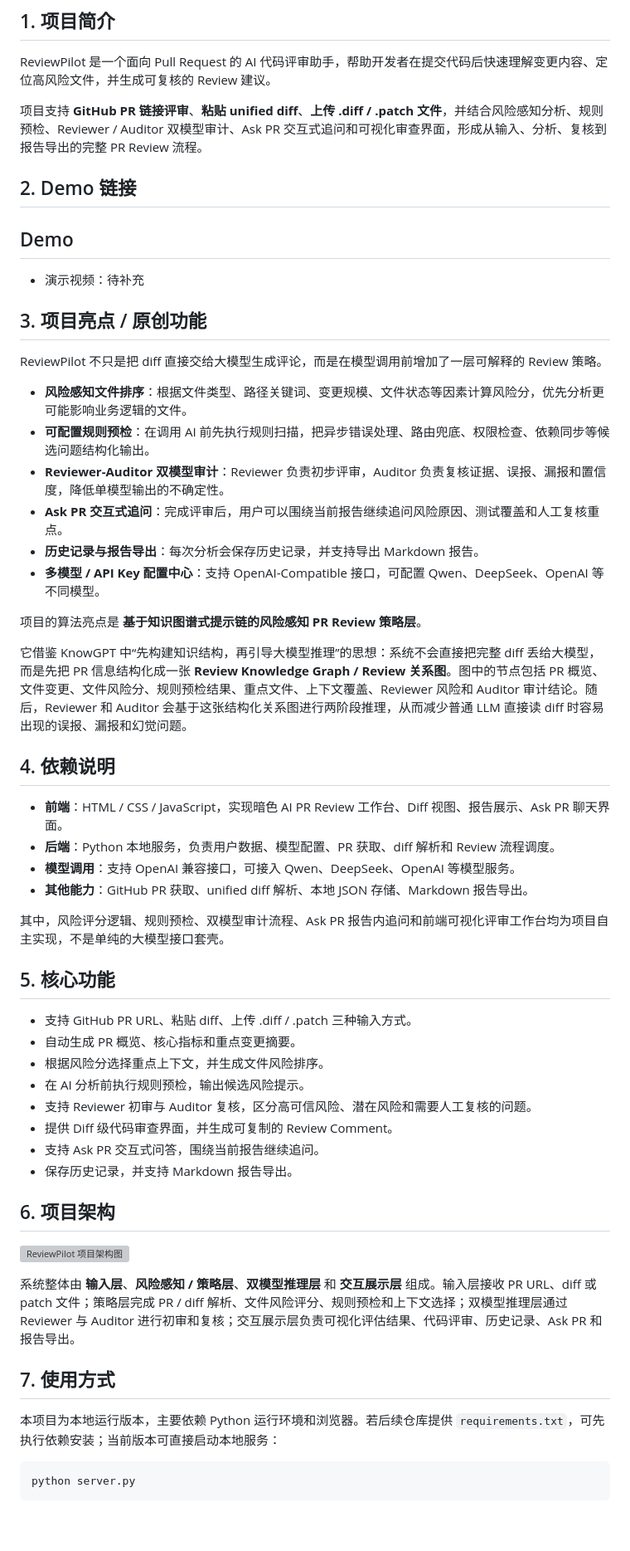
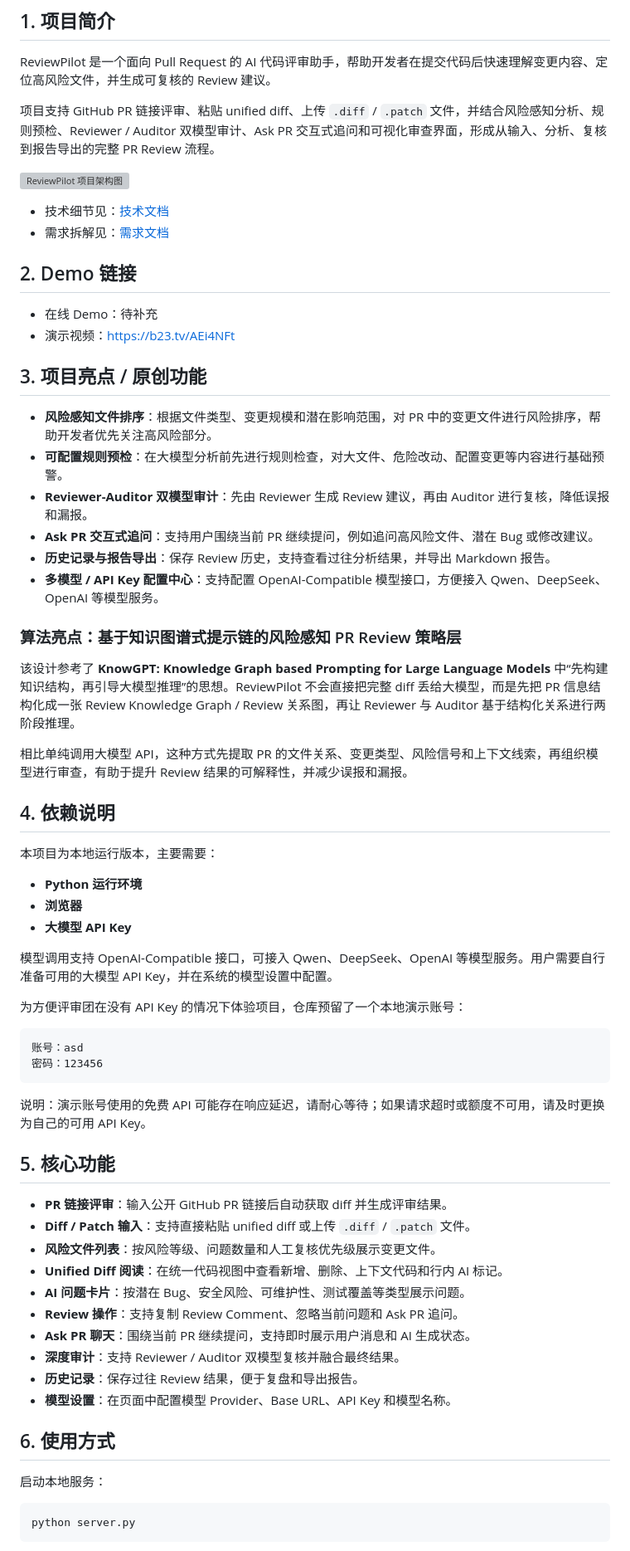
Before and after one commit to Yang070/ReviewPilot, a Markdown page: README.md, the part around one of its changes. Shown at 83% size. Rendered like a GitHub page; blank space fills up the shorter version; grey boxes are pictures that could not be loaded.

Commit message:
docs: update readme for demo showcase

````diff
--- a/README.md
+++ b/README.md
@@ -4,58 +4,68 @@
 
 ReviewPilot 是一个面向 Pull Request 的 AI 代码评审助手，帮助开发者在提交代码后快速理解变更内容、定位高风险文件，并生成可复核的 Review 建议。
 
-项目支持 **GitHub PR 链接评审**、**粘贴 unified diff**、**上传 .diff / .patch 文件**，并结合风险感知分析、规则预检、Reviewer / Auditor 双模型审计、Ask PR 交互式追问和可视化审查界面，形成从输入、分析、复核到报告导出的完整 PR Review 流程。
+项目支持 GitHub PR 链接评审、粘贴 unified diff、上传 `.diff` / `.patch` 文件，并结合风险感知分析、规则预检、Reviewer / Auditor 双模型审计、Ask PR 交互式追问和可视化审查界面，形成从输入、分析、复核到报告导出的完整 PR Review 流程。
+
+![ReviewPilot 项目架构图](docs/reviewpilot_项目架构图解析.png)
+
+- 技术细节见：[技术文档](docs/architecture.md)
+- 需求拆解见：[需求文档](docs/需求文档.md)
 
 ## 2. Demo 链接
 
-## Demo
-
-- 演示视频：待补充
+- 在线 Demo：待补充
+- 演示视频：https://b23.tv/AEi4NFt
 
 ## 3. 项目亮点 / 原创功能
 
-ReviewPilot 不只是把 diff 直接交给大模型生成评论，而是在模型调用前增加了一层可解释的 Review 策略。
+- **风险感知文件排序**：根据文件类型、变更规模和潜在影响范围，对 PR 中的变更文件进行风险排序，帮助开发者优先关注高风险部分。
+- **可配置规则预检**：在大模型分析前先进行规则检查，对大文件、危险改动、配置变更等内容进行基础预警。
+- **Reviewer-Auditor 双模型审计**：先由 Reviewer 生成 Review 建议，再由 Auditor 进行复核，降低误报和漏报。
+- **Ask PR 交互式追问**：支持用户围绕当前 PR 继续提问，例如追问高风险文件、潜在 Bug 或修改建议。
+- **历史记录与报告导出**：保存 Review 历史，支持查看过往分析结果，并导出 Markdown 报告。
+- **多模型 / API Key 配置中心**：支持配置 OpenAI-Compatible 模型接口，方便接入 Qwen、DeepSeek、OpenAI 等模型服务。
 
-- **风险感知文件排序**：根据文件类型、路径关键词、变更规模、文件状态等因素计算风险分，优先分析更可能影响业务逻辑的文件。
-- **可配置规则预检**：在调用 AI 前先执行规则扫描，把异步错误处理、路由兜底、权限检查、依赖同步等候选问题结构化输出。
-- **Reviewer-Auditor 双模型审计**：Reviewer 负责初步评审，Auditor 负责复核证据、误报、漏报和置信度，降低单模型输出的不确定性。
-- **Ask PR 交互式追问**：完成评审后，用户可以围绕当前报告继续追问风险原因、测试覆盖和人工复核重点。
-- **历史记录与报告导出**：每次分析会保存历史记录，并支持导出 Markdown 报告。
-- **多模型 / API Key 配置中心**：支持 OpenAI-Compatible 接口，可配置 Qwen、DeepSeek、OpenAI 等不同模型。
+### 算法亮点：基于知识图谱式提示链的风险感知 PR Review 策略层
 
-项目的算法亮点是 **基于知识图谱式提示链的风险感知 PR Review 策略层**。
+该设计参考了 **KnowGPT: Knowledge Graph based Prompting for Large Language Models** 中“先构建知识结构，再引导大模型推理”的思想。ReviewPilot 不会直接把完整 diff 丢给大模型，而是先把 PR 信息结构化成一张 Review Knowledge Graph / Review 关系图，再让 Reviewer 与 Auditor 基于结构化关系进行两阶段推理。
 
-它借鉴 KnowGPT 中“先构建知识结构，再引导大模型推理”的思想：系统不会直接把完整 diff 丢给大模型，而是先把 PR 信息结构化成一张 **Review Knowledge Graph / Review 关系图**。图中的节点包括 PR 概览、文件变更、文件风险分、规则预检结果、重点文件、上下文覆盖、Reviewer 风险和 Auditor 审计结论。随后，Reviewer 和 Auditor 会基于这张结构化关系图进行两阶段推理，从而减少普通 LLM 直接读 diff 时容易出现的误报、漏报和幻觉问题。
+相比单纯调用大模型 API，这种方式先提取 PR 的文件关系、变更类型、风险信号和上下文线索，再组织模型进行审查，有助于提升 Review 结果的可解释性，并减少误报和漏报。
 
 ## 4. 依赖说明
 
-- **前端**：HTML / CSS / JavaScript，实现暗色 AI PR Review 工作台、Diff 视图、报告展示、Ask PR 聊天界面。
-- **后端**：Python 本地服务，负责用户数据、模型配置、PR 获取、diff 解析和 Review 流程调度。
-- **模型调用**：支持 OpenAI 兼容接口，可接入 Qwen、DeepSeek、OpenAI 等模型服务。
-- **其他能力**：GitHub PR 获取、unified diff 解析、本地 JSON 存储、Markdown 报告导出。
+本项目为本地运行版本，主要需要：
 
-其中，风险评分逻辑、规则预检、双模型审计流程、Ask PR 报告内追问和前端可视化评审工作台均为项目自主实现，不是单纯的大模型接口套壳。
+- **Python 运行环境**
+- **浏览器**
+- **大模型 API Key**
+
+模型调用支持 OpenAI-Compatible 接口，可接入 Qwen、DeepSeek、OpenAI 等模型服务。用户需要自行准备可用的大模型 API Key，并在系统的模型设置中配置。
+
+为方便评审团在没有 API Key 的情况下体验项目，仓库预留了一个本地演示账号：
+
+```text
+账号：asd
+密码：123456
+```
+
+说明：演示账号使用的免费 API 可能存在响应延迟，请耐心等待；如果请求超时或额度不可用，请及时更换为自己的可用 API Key。
 
 ## 5. 核心功能
 
-- 支持 GitHub PR URL、粘贴 diff、上传 .diff / .patch 三种输入方式。
-- 自动生成 PR 概览、核心指标和重点变更摘要。
-- 根据风险分选择重点上下文，并生成文件风险排序。
-- 在 AI 分析前执行规则预检，输出候选风险提示。
-- 支持 Reviewer 初审与 Auditor 复核，区分高可信风险、潜在风险和需要人工复核的问题。
-- 提供 Diff 级代码审查界面，并生成可复制的 Review Comment。
-- 支持 Ask PR 交互式问答，围绕当前报告继续追问。
-- 保存历史记录，并支持 Markdown 报告导出。
+- **PR 链接评审**：输入公开 GitHub PR 链接后自动获取 diff 并生成评审结果。
+- **Diff / Patch 输入**：支持直接粘贴 unified diff 或上传 `.diff` / `.patch` 文件。
+- **风险文件列表**：按风险等级、问题数量和人工复核优先级展示变更文件。
+- **Unified Diff 阅读**：在统一代码视图中查看新增、删除、上下文代码和行内 AI 标记。
+- **AI 问题卡片**：按潜在 Bug、安全风险、可维护性、测试覆盖等类型展示问题。
+- **Review 操作**：支持复制 Review Comment、忽略当前问题和 Ask PR 追问。
+- **Ask PR 聊天**：围绕当前 PR 继续提问，支持即时展示用户消息和 AI 生成状态。
+- **深度审计**：支持 Reviewer / Auditor 双模型复核并融合最终结果。
+- **历史记录**：保存过往 Review 结果，便于复盘和导出报告。
+- **模型设置**：在页面中配置模型 Provider、Base URL、API Key 和模型名称。
 
-## 6. 项目架构
+## 6. 使用方式
 
-![ReviewPilot 项目架构图](docs/reviewpilot_项目架构图解析.png)
-
-系统整体由 **输入层**、**风险感知 / 策略层**、**双模型推理层** 和 **交互展示层** 组成。输入层接收 PR URL、diff 或 patch 文件；策略层完成 PR / diff 解析、文件风险评分、规则预检和上下文选择；双模型推理层通过 Reviewer 与 Auditor 进行初审和复核；交互展示层负责可视化评估结果、代码评审、历史记录、Ask PR 和报告导出。
-
-## 7. 使用方式
-
-本项目为本地运行版本，主要依赖 Python 运行环境和浏览器。若后续仓库提供 `requirements.txt`，可先执行依赖安装；当前版本可直接启动本地服务：
+启动本地服务：
 
 ```powershell
 python server.py
````
Also changed, not shown: other parts of README.md (+16 -20 lines).
